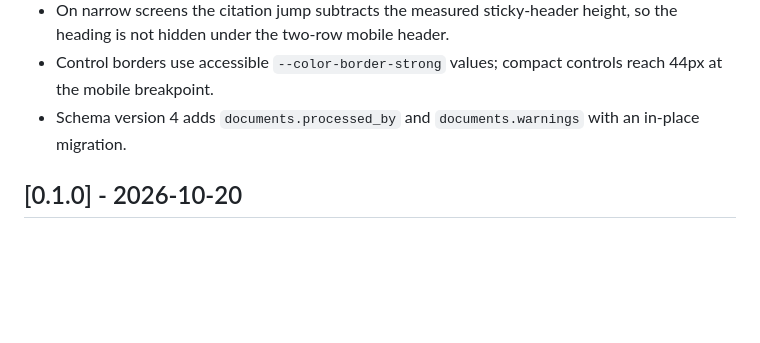
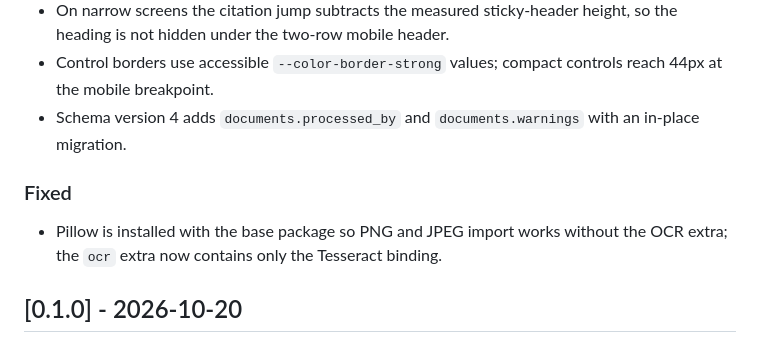
Before and after one commit to r-bug-r/open-home-file, a Markdown page: CHANGELOG.md, the part around the change. GitHub-like rendering; blank space fills up the shorter version.

Commit message:
docs: record the Pillow dependency fix

```diff
--- a/CHANGELOG.md
+++ b/CHANGELOG.md
@@ -26,6 +26,10 @@ The format is based on [Keep a Changelog](https://keepachangelog.com/en/1.1.0/),
 - Control borders use accessible `--color-border-strong` values; compact controls reach 44px at the mobile breakpoint.
 - Schema version 4 adds `documents.processed_by` and `documents.warnings` with an in-place migration.
 
+### Fixed
+
+- Pillow is installed with the base package so PNG and JPEG import works without the OCR extra; the `ocr` extra now contains only the Tesseract binding.
+
 ## [0.1.0] - 2026-10-20
 
 First pre-release. Single-user local install; no upgrade path from an earlier version because none exists.
```
